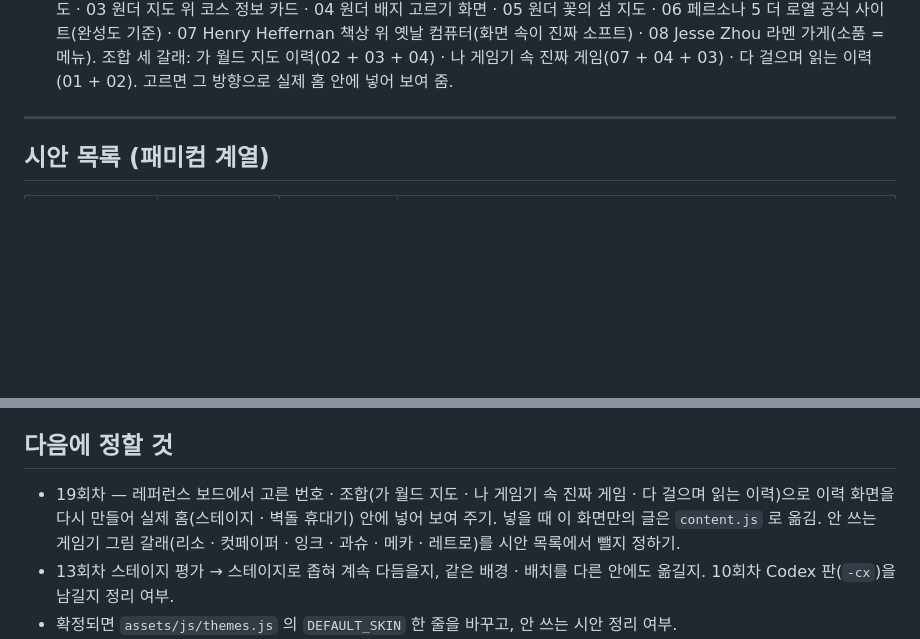
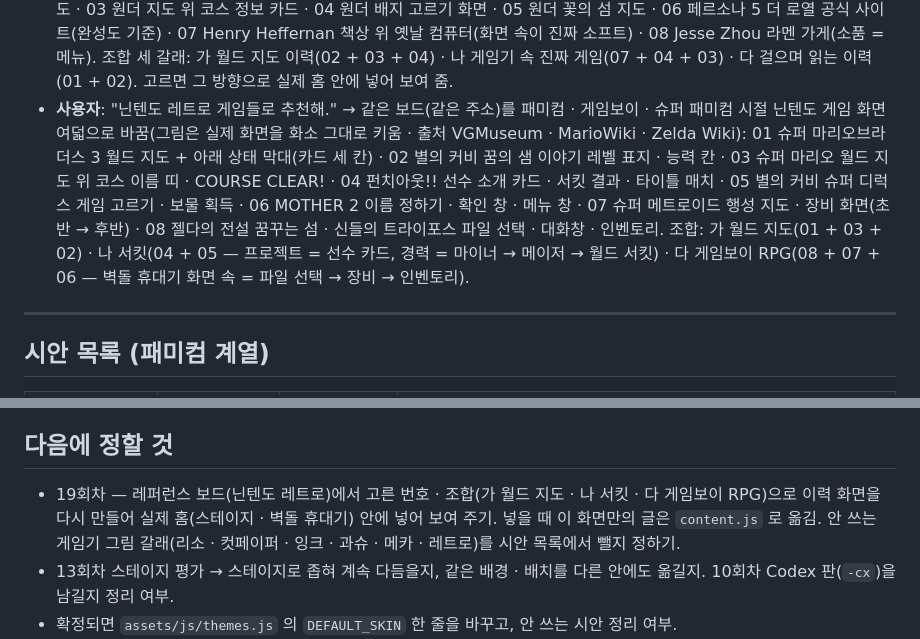
Before and after one commit to imjisukim0712-bit/PortfolioSite, a Markdown page: docs/design-log/README.md, 2 parts joined by grey strips. GitHub-like rendering; blank space fills up the shorter version.

Commit message:
디자인 기록: 레퍼런스 보드를 닌텐도 레트로 게임 여덟으로
"닌텐도 레트로 게임들로 추천해"에 따라 같은 보드를 패미컴 · 게임보이 ·
슈퍼 패미컴 시절 화면 여덟(마리오 3 · 마리오 월드 · 펀치아웃!! · 커비 둘 ·
MOTHER 2 · 슈퍼 메트로이드 · 젤다)과 조합 셋(월드 지도 · 서킷 · 게임보이 RPG)으로
바꾼 것을 기록. 그림은 비공개 보드에만 두고 저장소에는 넣지 않음.

Co-Authored-By: Claude Opus 5.5 <noreply@anthropic.com>
Claude-Session: https://claude.ai/code/session_01AUp6JzWobjNfSK2Kptzc4x

```diff
--- a/docs/design-log/README.md
+++ b/docs/design-log/README.md
@@ -387,6 +387,12 @@ Codex(보조 에이전트)에게 준 지시서는 [`briefs/`](briefs/), 회차
   01 Robby Leonardi 인터랙티브 이력서(마리오식 횡스크롤) · 02 슈퍼 마리오브라더스 3 월드 지도 · 03 원더 지도 위 코스 정보 카드 · 04 원더 배지 고르기 화면 · 05 원더 꽃의 섬 지도 ·
   06 페르소나 5 더 로열 공식 사이트(완성도 기준) · 07 Henry Heffernan 책상 위 옛날 컴퓨터(화면 속이 진짜 소프트) · 08 Jesse Zhou 라멘 가게(소품 = 메뉴).
   조합 세 갈래: 가 월드 지도 이력(02 + 03 + 04) · 나 게임기 속 진짜 게임(07 + 04 + 03) · 다 걸으며 읽는 이력(01 + 02). 고르면 그 방향으로 실제 홈 안에 넣어 보여 줌.
+- **사용자**: "닌텐도 레트로 게임들로 추천해."
+  → 같은 보드(같은 주소)를 패미컴 · 게임보이 · 슈퍼 패미컴 시절 닌텐도 게임 화면 여덟으로 바꿈(그림은 실제 화면을 화소 그대로 키움 · 출처 VGMuseum · MarioWiki · Zelda Wiki):
+  01 슈퍼 마리오브라더스 3 월드 지도 + 아래 상태 막대(카드 세 칸) · 02 별의 커비 꿈의 샘 이야기 레벨 표지 · 능력 칸 · 03 슈퍼 마리오 월드 지도 위 코스 이름 띠 · COURSE CLEAR! ·
+  04 펀치아웃!! 선수 소개 카드 · 서킷 결과 · 타이틀 매치 · 05 별의 커비 슈퍼 디럭스 게임 고르기 · 보물 획득 · 06 MOTHER 2 이름 정하기 · 확인 창 · 메뉴 창 ·
+  07 슈퍼 메트로이드 행성 지도 · 장비 화면(초반 → 후반) · 08 젤다의 전설 꿈꾸는 섬 · 신들의 트라이포스 파일 선택 · 대화창 · 인벤토리.
+  조합: 가 월드 지도(01 + 03 + 02) · 나 서킷(04 + 05 — 프로젝트 = 선수 카드, 경력 = 마이너 → 메이저 → 월드 서킷) · 다 게임보이 RPG(08 + 07 + 06 — 벽돌 휴대기 화면 속 = 파일 선택 → 장비 → 인벤토리).
 
 ---
 
@@ -409,7 +415,7 @@ Codex(보조 에이전트)에게 준 지시서는 [`briefs/`](briefs/), 회차
 그 밖의 테마 시안(사이버펑크 · 뉴스프린트 · 키노트 · 벤토 · 명세서 · 패치 노트 · 보드게임 · 스위스 · 런처 · 스크랩북 · 퀘스트 로그)은 1회차 무렵의 탐색입니다.
 
 ## 다음에 정할 것
-- 19회차 — 레퍼런스 보드에서 고른 번호 · 조합(가 월드 지도 · 나 게임기 속 진짜 게임 · 다 걸으며 읽는 이력)으로 이력 화면을 다시 만들어 실제 홈(스테이지 · 벽돌 휴대기) 안에 넣어 보여 주기. 넣을 때 이 화면만의 글은 `content.js` 로 옮김. 안 쓰는 게임기 그림 갈래(리소 · 컷페이퍼 · 잉크 · 과슈 · 메카 · 레트로)를 시안 목록에서 뺄지 정하기.
+- 19회차 — 레퍼런스 보드(닌텐도 레트로)에서 고른 번호 · 조합(가 월드 지도 · 나 서킷 · 다 게임보이 RPG)으로 이력 화면을 다시 만들어 실제 홈(스테이지 · 벽돌 휴대기) 안에 넣어 보여 주기. 넣을 때 이 화면만의 글은 `content.js` 로 옮김. 안 쓰는 게임기 그림 갈래(리소 · 컷페이퍼 · 잉크 · 과슈 · 메카 · 레트로)를 시안 목록에서 뺄지 정하기.
 - 13회차 스테이지 평가 → 스테이지로 좁혀 계속 다듬을지, 같은 배경 · 배치를 다른 안에도 옮길지. 10회차 Codex 판(`-cx`)을 남길지 정리 여부.
 - 확정되면 `assets/js/themes.js` 의 `DEFAULT_SKIN` 한 줄을 바꾸고, 안 쓰는 시안 정리 여부.
 - 배포 브랜치(`claude/game-planner-portfolio-landing-ote57w` — 저장소에 `main` 은 없음)로 합치는 것은 따로 확인 후. 합쳐도 `DEFAULT_SKIN` 을 바꾸기 전까지 방문자 화면은 그대로이고, jisu.kim 은 준비중 화면입니다.
```
